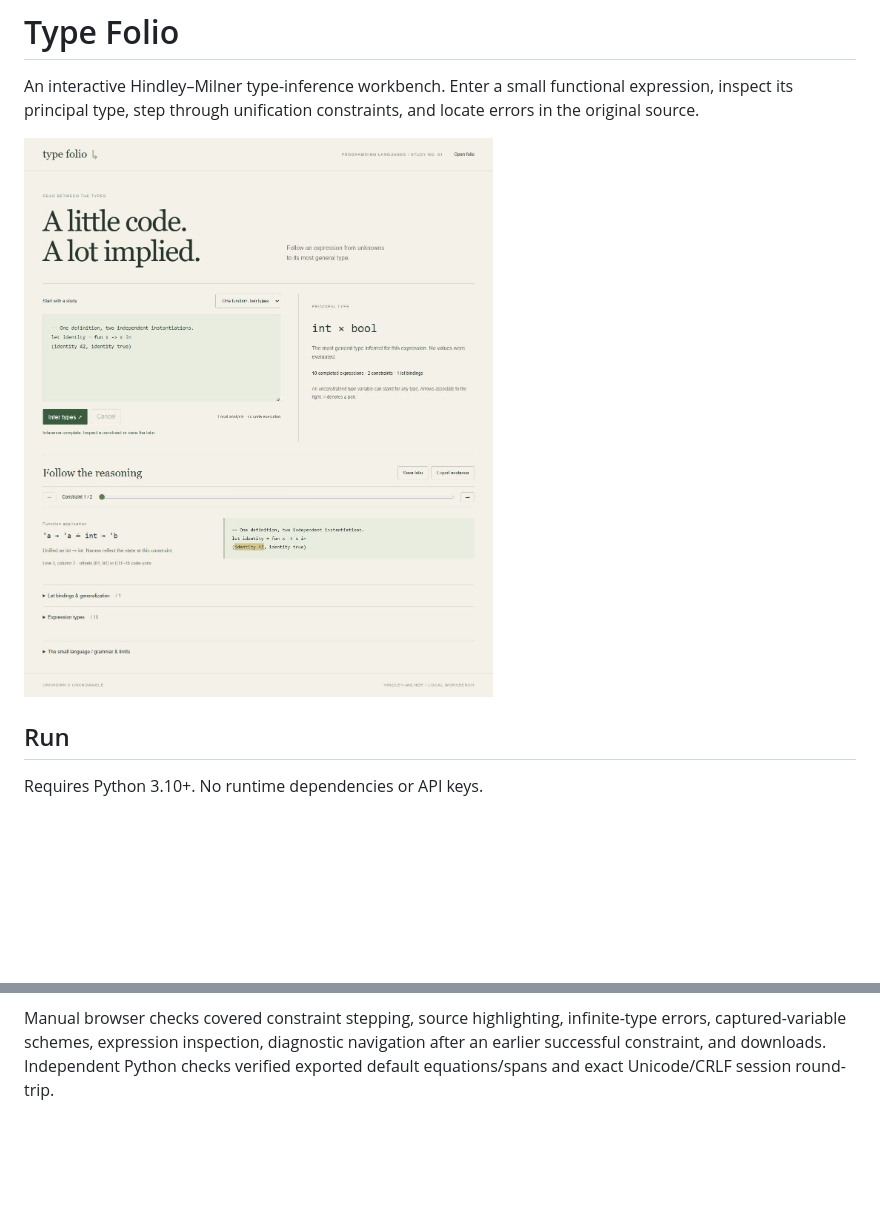
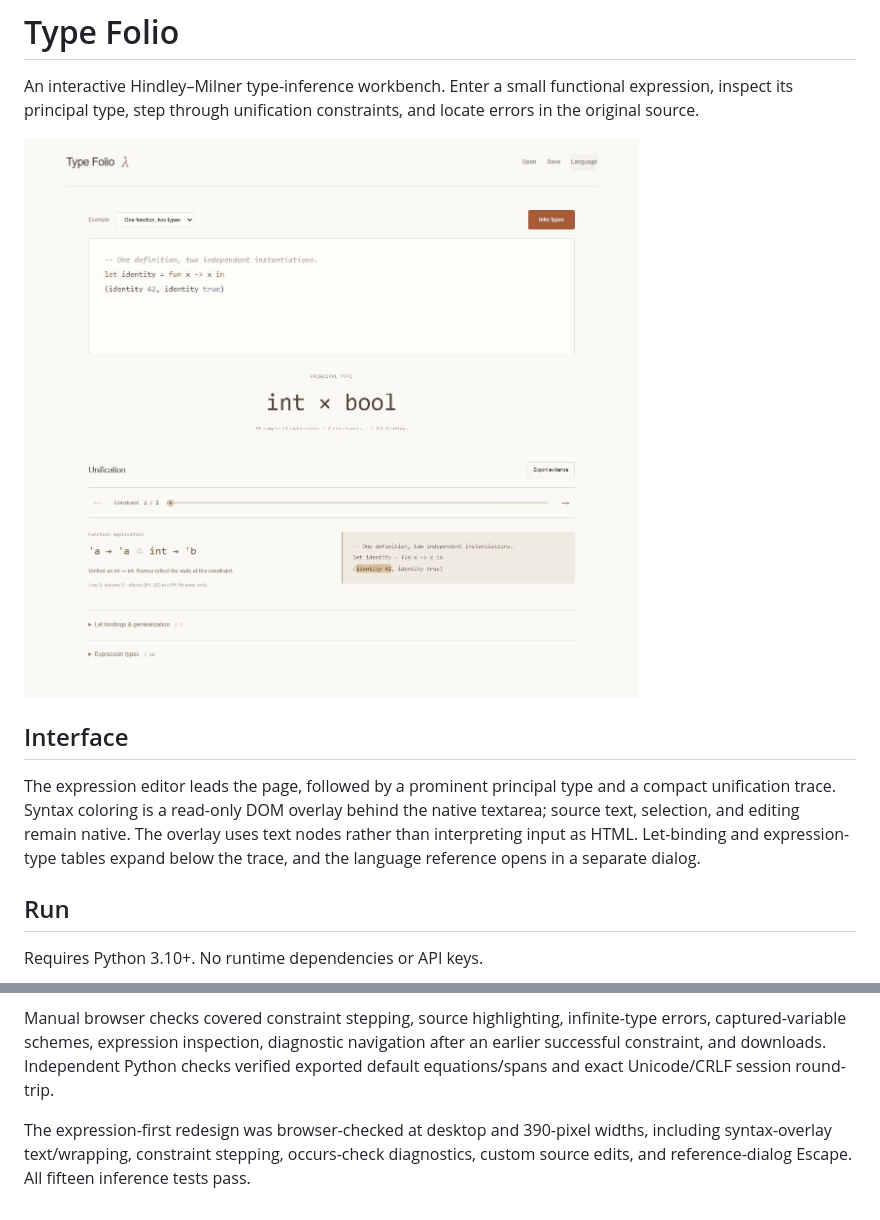
Before and after one commit to Michaelhoang8/type-folio, a Markdown page: README.md, 2 parts joined by grey strips. Drawn GitHub-style; pictures changed too: docs/workbench.png; blank space fills up the shorter version.

Commit message:
Redesign Type Folio around a syntax-colored expression and its inferred type

```diff
--- a/README.md
+++ b/README.md
@@ -3,6 +3,10 @@
 An interactive Hindley–Milner type-inference workbench. Enter a small functional expression, inspect its principal type, step through unification constraints, and locate errors in the original source.
 
 ![Type Folio](docs/workbench.png)
+
+## Interface
+
+The expression editor leads the page, followed by a prominent principal type and a compact unification trace. Syntax coloring is a read-only DOM overlay behind the native textarea; source text, selection, and editing remain native. The overlay uses text nodes rather than interpreting input as HTML. Let-binding and expression-type tables expand below the trace, and the language reference opens in a separate dialog.
 
 ## Run
 
@@ -70,3 +74,5 @@ python -m unittest discover -s tests -v
 Fifteen core tests cover known principal types, fresh instantiation, captured-variable generalization, environment substitutions, direct/indirect occurs checks, shadowing, nonrecursive scope, projection schemes, precedence, exact spans, reporting, and resource limits. A deterministic generator checks 200 ground programs against a separate compositional type oracle. One HTTP test covers static assets, HEAD, hidden-file rejection, and Host validation. CI runs Ubuntu Node 22/24 and Windows Node 24.
 
 Manual browser checks covered constraint stepping, source highlighting, infinite-type errors, captured-variable schemes, expression inspection, diagnostic navigation after an earlier successful constraint, and downloads. Independent Python checks verified exported default equations/spans and exact Unicode/CRLF session round-trip.
+
+The expression-first redesign was browser-checked at desktop and 390-pixel widths, including syntax-overlay text/wrapping, constraint stepping, occurs-check diagnostics, custom source edits, and reference-dialog Escape. All fifteen inference tests pass.
```
Also changed, not shown: 3 other files.
